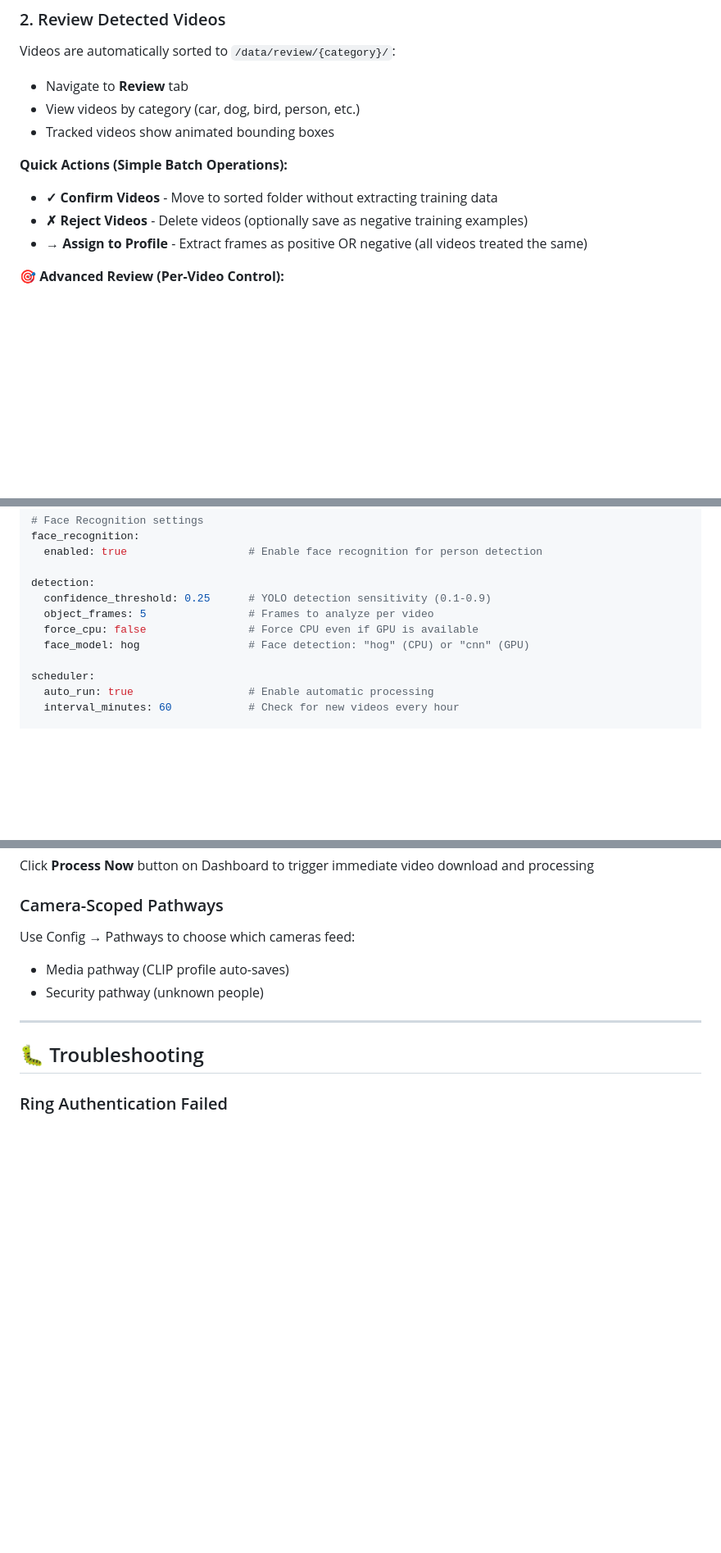
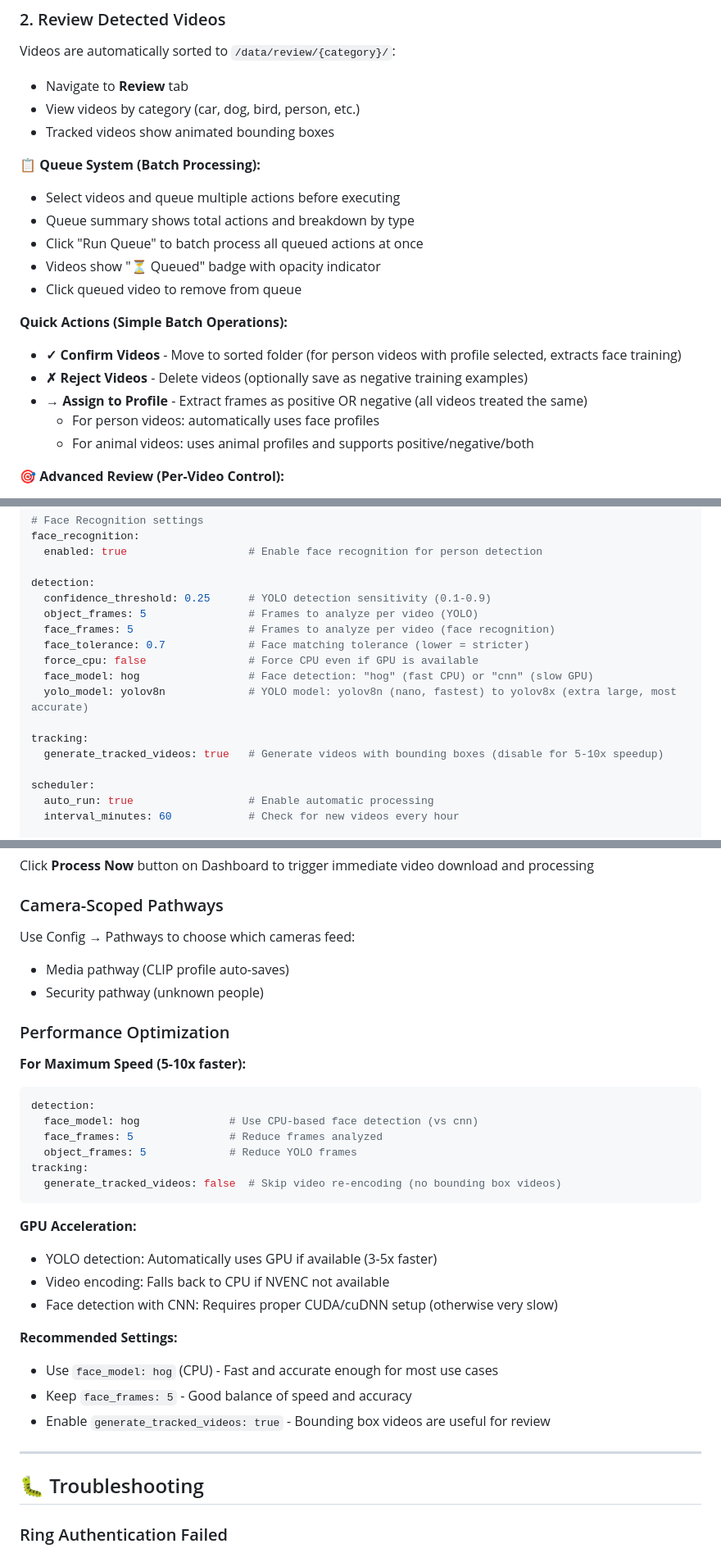
Before and after one commit to Ahazii/CritterCatcherAI, a Markdown page: README.md, 3 parts joined by grey strips. Shown at 82% size. GitHub-like rendering; blank space fills up the shorter version.

Commit message:
Update documentation with queue system and performance tips
- Documented queue system for batch processing
- Added performance optimization section with recommended settings
- Clarified face_model (hog vs cnn) and tracked video generation options
- Updated workflow to reflect unified person/animal assignment
- Added configuration examples for speed vs accuracy tradeoffs

Co-Authored-By: Oz <oz-agent@warp.dev>

````diff
--- a/README.md
+++ b/README.md
@@ -76,10 +76,19 @@ Videos are automatically sorted to `/data/review/{category}/`:
 - View videos by category (car, dog, bird, person, etc.)
 - Tracked videos show animated bounding boxes
 
+**📋 Queue System (Batch Processing):**
+- Select videos and queue multiple actions before executing
+- Queue summary shows total actions and breakdown by type
+- Click "Run Queue" to batch process all queued actions at once
+- Videos show "⏳ Queued" badge with opacity indicator
+- Click queued video to remove from queue
+
 **Quick Actions (Simple Batch Operations):**
-- **✓ Confirm Videos** - Move to sorted folder without extracting training data
+- **✓ Confirm Videos** - Move to sorted folder (for person videos with profile selected, extracts face training)
 - **✗ Reject Videos** - Delete videos (optionally save as negative training examples)
 - **→ Assign to Profile** - Extract frames as positive OR negative (all videos treated the same)
+  - For person videos: automatically uses face profiles
+  - For animal videos: uses animal profiles and supports positive/negative/both
 
 **🎯 Advanced Review (Per-Video Control):**
 - Click **Advanced Review** button for granular control over each video
@@ -156,9 +165,15 @@ face_recognition:
 
 detection:
   confidence_threshold: 0.25      # YOLO detection sensitivity (0.1-0.9)
-  object_frames: 5                # Frames to analyze per video
+  object_frames: 5                # Frames to analyze per video (YOLO)
+  face_frames: 5                  # Frames to analyze per video (face recognition)
+  face_tolerance: 0.7             # Face matching tolerance (lower = stricter)
   force_cpu: false                # Force CPU even if GPU is available
-  face_model: hog                 # Face detection: "hog" (CPU) or "cnn" (GPU)
+  face_model: hog                 # Face detection: "hog" (fast CPU) or "cnn" (slow GPU)
+  yolo_model: yolov8n             # YOLO model: yolov8n (nano, fastest) to yolov8x (extra large, most accurate)
+
+tracking:
+  generate_tracked_videos: true   # Generate videos with bounding boxes (disable for 5-10x speedup)
 
 scheduler:
   auto_run: true                  # Enable automatic processing
@@ -211,6 +226,28 @@ Click **Process Now** button on Dashboard to trigger immediate video download an
 Use Config → Pathways to choose which cameras feed:
 - Media pathway (CLIP profile auto-saves)
 - Security pathway (unknown people)
+
+### Performance Optimization
+
+**For Maximum Speed (5-10x faster):**
+```yaml
+detection:
+  face_model: hog              # Use CPU-based face detection (vs cnn)
+  face_frames: 5               # Reduce frames analyzed
+  object_frames: 5             # Reduce YOLO frames
+tracking:
+  generate_tracked_videos: false  # Skip video re-encoding (no bounding box videos)
+```
+
+**GPU Acceleration:**
+- YOLO detection: Automatically uses GPU if available (3-5x faster)
+- Video encoding: Falls back to CPU if NVENC not available
+- Face detection with CNN: Requires proper CUDA/cuDNN setup (otherwise very slow)
+
+**Recommended Settings:**
+- Use `face_model: hog` (CPU) - Fast and accurate enough for most use cases
+- Keep `face_frames: 5` - Good balance of speed and accuracy
+- Enable `generate_tracked_videos: true` - Bounding box videos are useful for review
 
 ---
 
````
